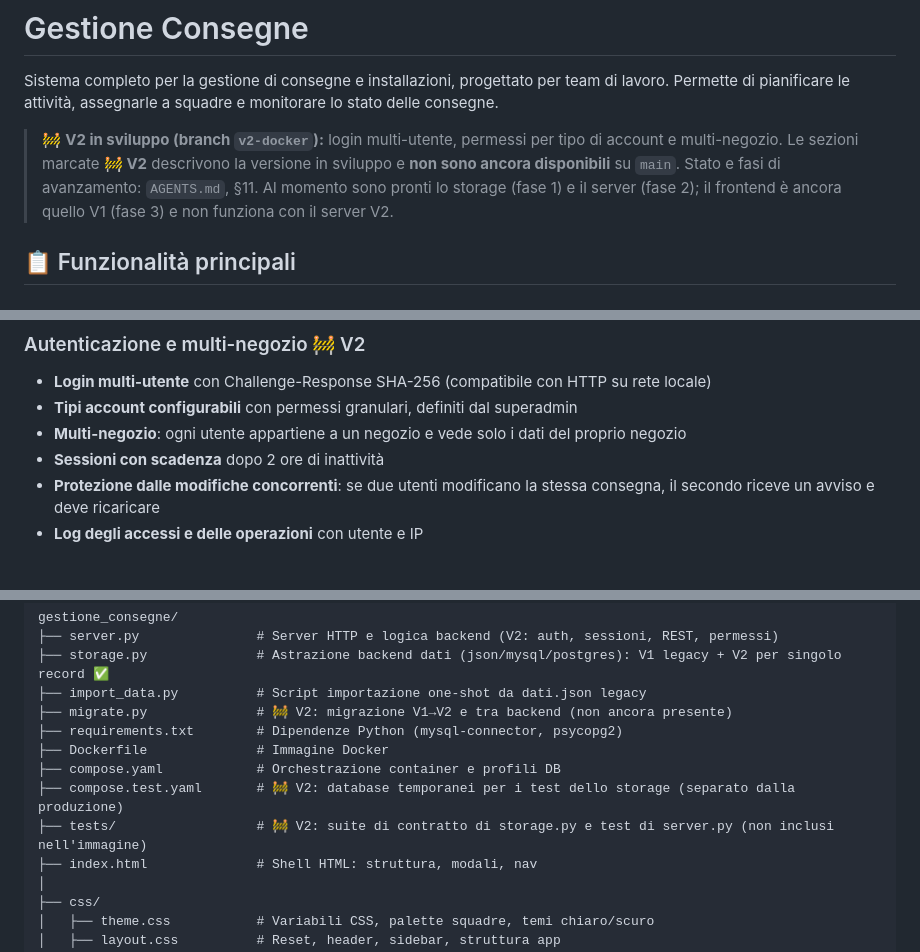
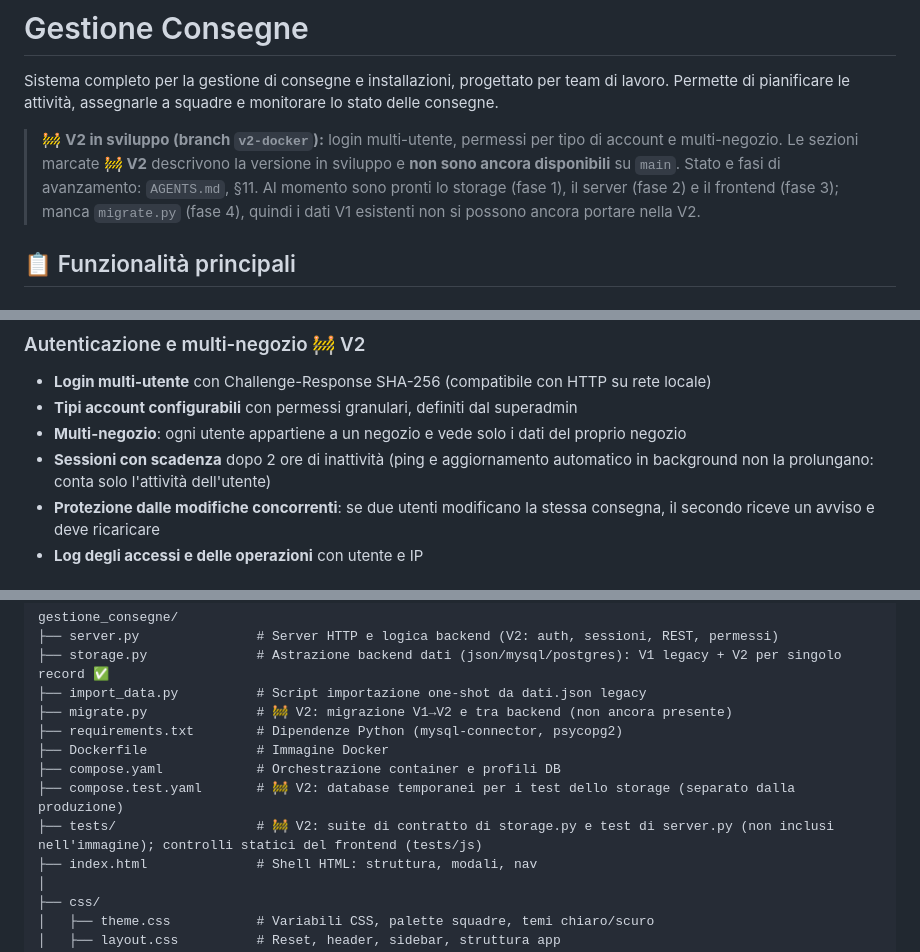
Before and after one commit to Undermix96/gestione_consegne, a Markdown page: README.md, 3 parts joined by grey strips. Rendered like a GitHub page.

```diff
--- a/README.md
+++ b/README.md
@@ -2,7 +2,7 @@
 
 Sistema completo per la gestione di consegne e installazioni, progettato per team di lavoro. Permette di pianificare le attività, assegnarle a squadre e monitorare lo stato delle consegne.
 
-> 🚧 **V2 in sviluppo (branch `v2-docker`):** login multi-utente, permessi per tipo di account e multi-negozio. Le sezioni marcate **🚧 V2** descrivono la versione in sviluppo e **non sono ancora disponibili** su `main`. Stato e fasi di avanzamento: `AGENTS.md`, §11. Al momento sono pronti lo storage (fase 1) e il server (fase 2); il frontend è ancora quello V1 (fase 3) e non funziona con il server V2.
+> 🚧 **V2 in sviluppo (branch `v2-docker`):** login multi-utente, permessi per tipo di account e multi-negozio. Le sezioni marcate **🚧 V2** descrivono la versione in sviluppo e **non sono ancora disponibili** su `main`. Stato e fasi di avanzamento: `AGENTS.md`, §11. Al momento sono pronti lo storage (fase 1), il server (fase 2) e il frontend (fase 3); manca `migrate.py` (fase 4), quindi i dati V1 esistenti non si possono ancora portare nella V2.
 
 ## 📋 Funzionalità principali
 
@@ -30,7 +30,7 @@ Sistema completo per la gestione di consegne e installazioni, progettato per tea
 - **Login multi-utente** con Challenge-Response SHA-256 (compatibile con HTTP su rete locale)
 - **Tipi account configurabili** con permessi granulari, definiti dal superadmin
 - **Multi-negozio**: ogni utente appartiene a un negozio e vede solo i dati del proprio negozio
-- **Sessioni con scadenza** dopo 2 ore di inattività
+- **Sessioni con scadenza** dopo 2 ore di inattività (ping e aggiornamento automatico in background non la prolungano: conta solo l'attività dell'utente)
 - **Protezione dalle modifiche concorrenti**: se due utenti modificano la stessa consegna, il secondo riceve un avviso e deve ricaricare
 - **Log degli accessi e delle operazioni** con utente e IP
 
@@ -175,7 +175,7 @@ gestione_consegne/
 ├── Dockerfile              # Immagine Docker
 ├── compose.yaml            # Orchestrazione container e profili DB
 ├── compose.test.yaml       # 🚧 V2: database temporanei per i test dello storage (separato dalla produzione)
-├── tests/                  # 🚧 V2: suite di contratto di storage.py e test di server.py (non inclusi nell'immagine)
+├── tests/                  # 🚧 V2: suite di contratto di storage.py e test di server.py (non inclusi nell'immagine); controlli statici del frontend (tests/js)
 ├── index.html              # Shell HTML: struttura, modali, nav
 │
 ├── css/
```
Also changed, not shown: other parts of README.md (+2 -1 lines), AGENTS.md (+22 -9 lines).
